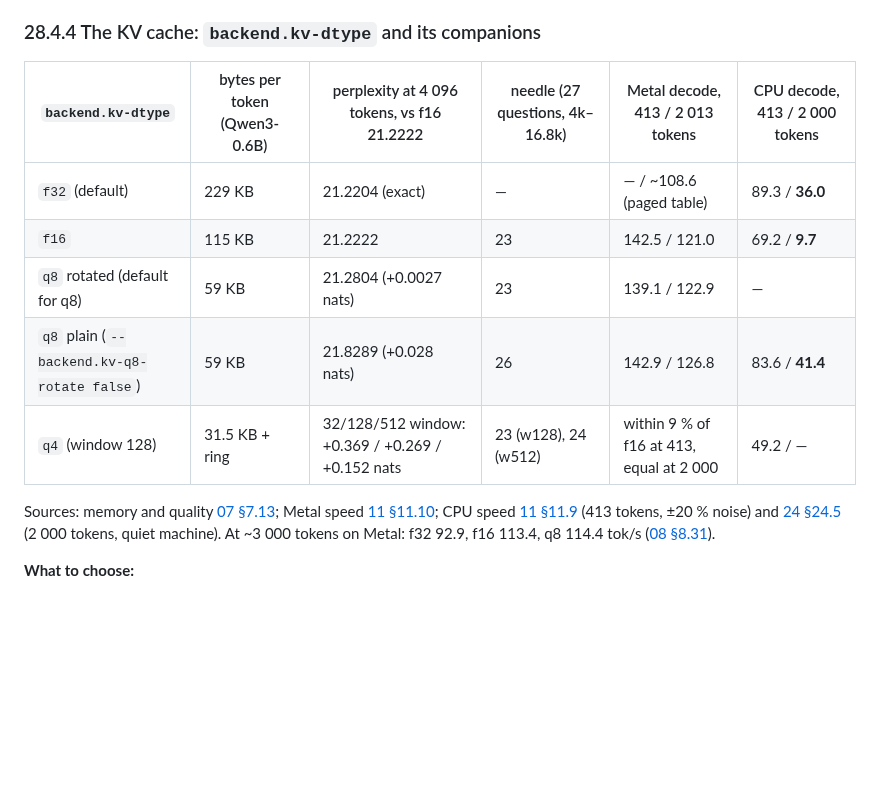
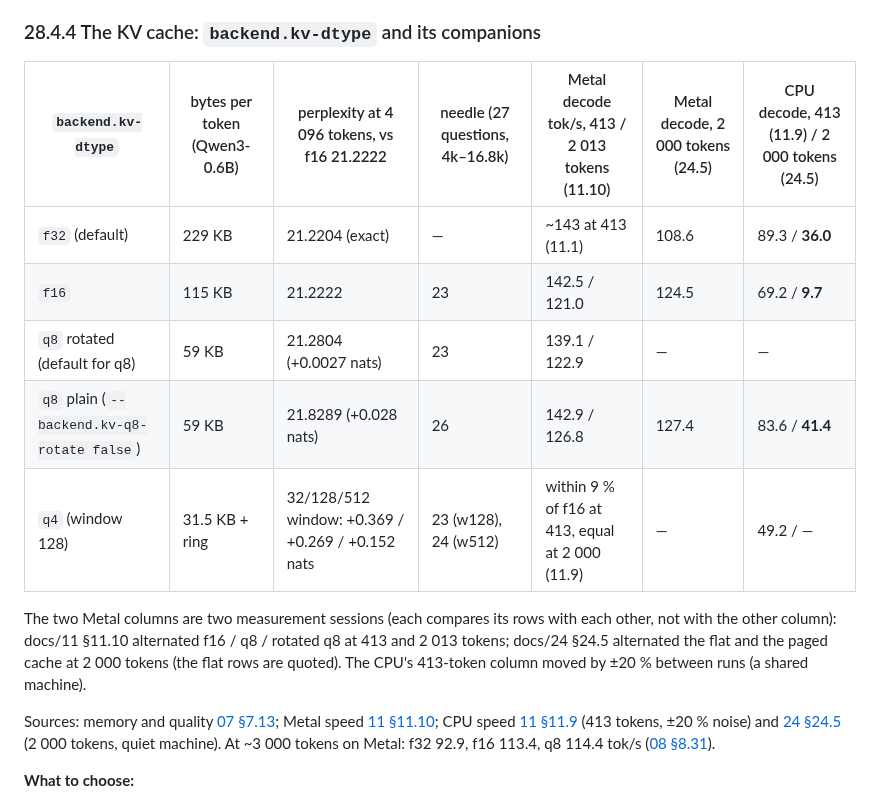
Before and after one commit to beniaminp/jllm-serve, a Markdown page: docs/28-best-settings.md, the part around the change. GitHub-like rendering; blank space fills up the shorter version.

Commit message:
docs/28: one measurement session per column in the KV cache table
The Metal column mixed 11.10's alternating f16 / q8 / rotated-q8 runs with
24.5's flat-vs-paged runs; they are two columns now, each with its source.

```diff
--- a/docs/28-best-settings.md
+++ b/docs/28-best-settings.md
@@ -212,13 +212,17 @@ limited by …)` says which budget decided it.
 
 ### 28.4.4 The KV cache: `backend.kv-dtype` and its companions
 
-| `backend.kv-dtype` | bytes per token (Qwen3-0.6B) | perplexity at 4 096 tokens, vs f16 21.2222 | needle (27 questions, 4k–16.8k) | Metal decode, 413 / 2 013 tokens | CPU decode, 413 / 2 000 tokens |
-|---|---|---|---|---|---|
-| `f32` (default) | 229 KB | 21.2204 (exact) | — | — / ~108.6 (paged table) | 89.3 / **36.0** |
-| `f16` | 115 KB | 21.2222 | 23 | 142.5 / 121.0 | 69.2 / **9.7** |
-| `q8` rotated (default for q8) | 59 KB | 21.2804 (+0.0027 nats) | 23 | 139.1 / 122.9 | — |
-| `q8` plain (`--backend.kv-q8-rotate false`) | 59 KB | 21.8289 (+0.028 nats) | 26 | 142.9 / 126.8 | 83.6 / **41.4** |
-| `q4` (window 128) | 31.5 KB + ring | 32/128/512 window: +0.369 / +0.269 / +0.152 nats | 23 (w128), 24 (w512) | within 9 % of f16 at 413, equal at 2 000 | 49.2 / — |
+| `backend.kv-dtype` | bytes per token (Qwen3-0.6B) | perplexity at 4 096 tokens, vs f16 21.2222 | needle (27 questions, 4k–16.8k) | Metal decode tok/s, 413 / 2 013 tokens (11.10) | Metal decode, 2 000 tokens (24.5) | CPU decode, 413 (11.9) / 2 000 tokens (24.5) |
+|---|---|---|---|---|---|---|
+| `f32` (default) | 229 KB | 21.2204 (exact) | — | ~143 at 413 (11.1) | 108.6 | 89.3 / **36.0** |
+| `f16` | 115 KB | 21.2222 | 23 | 142.5 / 121.0 | 124.5 | 69.2 / **9.7** |
+| `q8` rotated (default for q8) | 59 KB | 21.2804 (+0.0027 nats) | 23 | 139.1 / 122.9 | — | — |
+| `q8` plain (`--backend.kv-q8-rotate false`) | 59 KB | 21.8289 (+0.028 nats) | 26 | 142.9 / 126.8 | 127.4 | 83.6 / **41.4** |
+| `q4` (window 128) | 31.5 KB + ring | 32/128/512 window: +0.369 / +0.269 / +0.152 nats | 23 (w128), 24 (w512) | within 9 % of f16 at 413, equal at 2 000 (11.9) | — | 49.2 / — |
+
+The two Metal columns are two measurement sessions (each compares its rows with each other, not with the other column):
+docs/11 §11.10 alternated f16 / q8 / rotated q8 at 413 and 2 013 tokens; docs/24 §24.5 alternated the flat and the paged
+cache at 2 000 tokens (the flat rows are quoted). The CPU's 413-token column moved by ±20 % between runs (a shared machine).
 
 Sources: memory and quality [07 §7.13](07-cpu-backend.md#713-the-f16-kv-cache-kvcache); Metal speed
 [11 §11.10](11-performance.md#1110-the-q8-cache-with-rotated-keys-measured); CPU speed [11 §11.9](11-performance.md#119-the-q4-kv-cache-measured)
```
